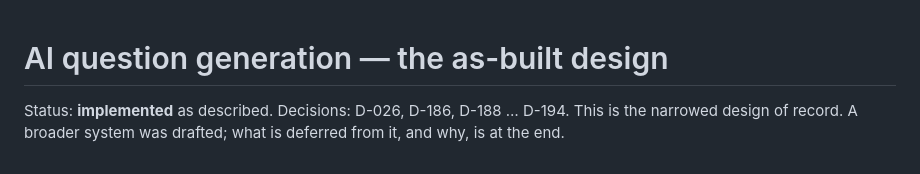
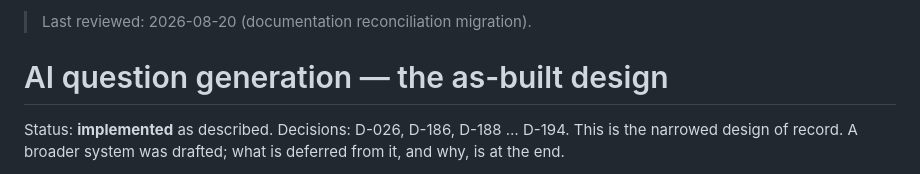
Before and after one commit to lucasjeongsikpark/IntelliChoice, a Markdown page: docs/QUESTION_GENERATION.md, the part around the change. Rendered like a GitHub page.

```diff
--- a/docs/QUESTION_GENERATION.md
+++ b/docs/QUESTION_GENERATION.md
@@ -1,3 +1,5 @@
+> Last reviewed: 2026-08-20 (documentation reconciliation migration).
+
 # AI question generation — the as-built design
 
 Status: **implemented** as described. Decisions: D-026, D-186, D-188 … D-194.
```
Also changed, not shown: docs/INCIDENT_RESPONSE.md (+2 -0 lines), docs/SPEC.md (+2 -0 lines).
